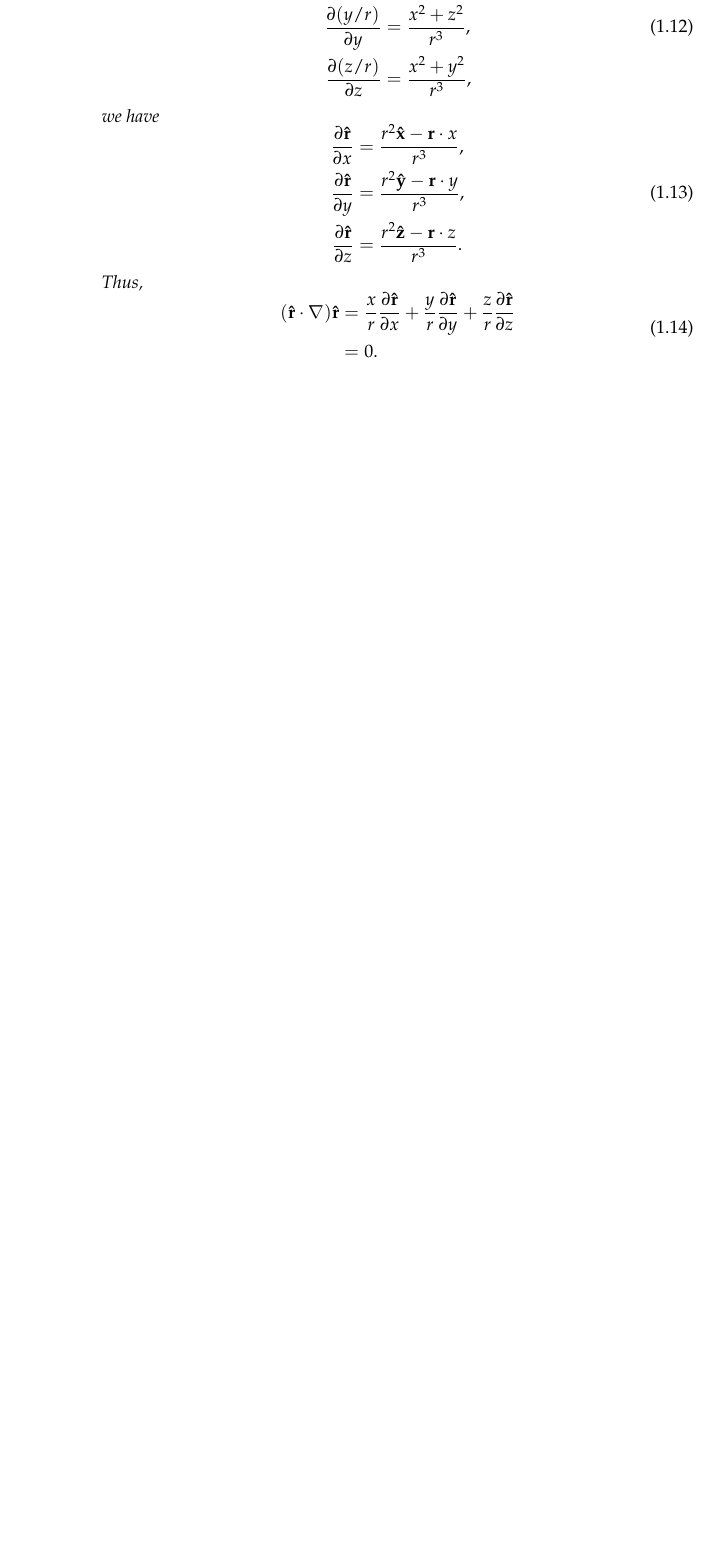
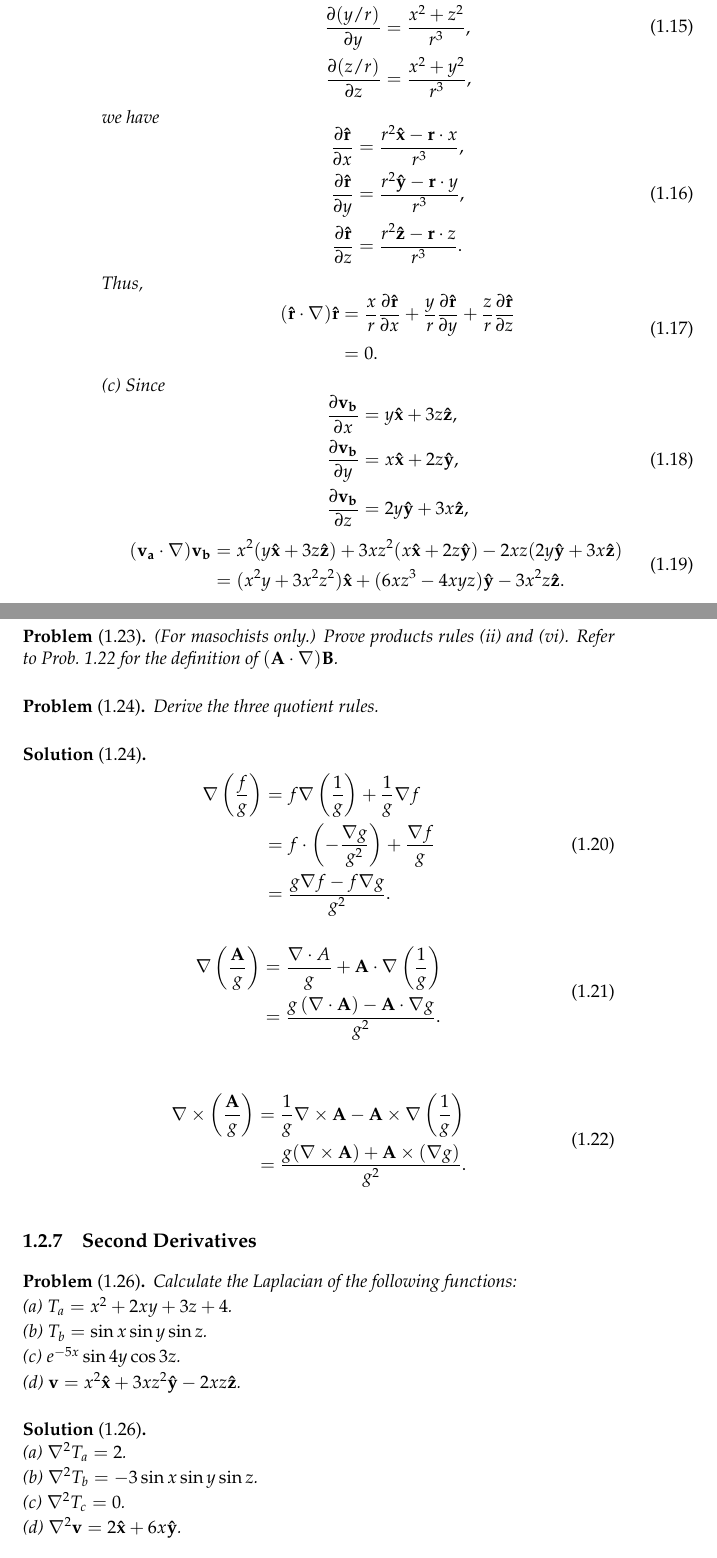
Before and after one commit to fan-hd/intro-to-electro, a LaTeX book (Griffiths.tex, which reads chap1.tex): part of page 8 of 8 before the commit and two parts of pages 8 and 9 of 10 after it, the two joined at a grey line, cut so that both start at the same text, the shorter picture padded with empty space. Compiled offline with pdfLaTeX.

Commit message:
update chapter 1

```diff
--- a/chap1.tex
+++ b/chap1.tex
@@ -164,4 +197,70 @@
                         &=0.
                     \end{aligned}
                 \end{equation}
+
+                \noindent (c) Since
+                \begin{equation}
+                    \begin{aligned}
+                        \parfpx{\mathbf{v_b}}{x} &=y\mathbf{\hat{x}} + 3z\mathbf{\hat{z}}, \\
+                        \parfpx{\mathbf{v_b}}{y} &=x\mathbf{\hat{x}} + 2z\mathbf{\hat{y}}, \\
+                        \parfpx{\mathbf{v_b}}{z} &=2y\mathbf{\hat{y}} + 3x \mathbf{\hat{z}},
+                    \end{aligned}
+                \end{equation}
+                \begin{equation}
+                    \begin{aligned}
+                            (\mathbf{v_a\cdot\nabla})\mathbf{v_b} &= x^2(y\mathbf{\hat{x}} + 3z\mathbf{\hat{z}})
+                                +3xz^2(x\mathbf{\hat{x}} + 2z\mathbf{\hat{y}})
+                                -2xz(2y\mathbf{\hat{y}} + 3x\mathbf{\hat{z}}) \\
+                            &=(x^2y + 3x^2z^2)\mathbf{\hat{x}} + (6xz^3 - 4xyz)\mathbf{\hat{y}} -3x^2z\mathbf{\hat{z}}.
+                    \end{aligned}
+                \end{equation}
             \end{sol}
+
+            \begin{prob}[1.23](For masochists only.) Prove products rules (ii) and (vi). Refer to Prob.~1.22 for the definition of $(\mathbf{A}\cdot\nabla)\mathbf{B}$.
+            \end{prob}
+
+            \begin{prob}[1.24] Derive the three quotient rules.
+            \end{prob}
+
+            \begin{sol}[1.24]
+                \begin{equation}
+                    \begin{aligned}
+                        \nabla\left(\frac{f}{g}\right)&=f\nabla\left(\frac{1}{g}\right) + \frac{1}{g}\nabla f \\
+                        &=f\cdot\left(-\frac{\nabla g}{g^2}\right) + \frac{\nabla f}{g} \\
+                        &=\frac{g\nabla f - f\nabla g}{g^2}.
+                    \end{aligned}
+                \end{equation}
+                \begin{equation}
+                    \begin{aligned}
+                        \nabla\left(\frac{\mathbf{A}}{g}\right) &= \frac{\nabla \cdot A}{g} + \mathbf{A}\cdot \nabla \left(\frac{1}{g}\right) \\
+                        &=\frac{g\left(\nabla\cdot\mathbf{A}\right)-\mathbf{A}\cdot\nabla g}{g^2}.
+                    \end{aligned}
+                \end{equation}~\\
+                \begin{equation}
+                    \begin{aligned}
+                        \nabla\times\left(\frac{\mathbf{A}}{g}\right) &= \frac{1}{g} \nabla\times\mathbf{A} - \mathbf{A} \times \nabla\left(\frac{1}{g}\right) \\
+                        &=\frac{g(\nabla\times\mathbf{A}) + \mathbf{A}\times(\nabla g)}{g^2}.
+                    \end{aligned}
+                \end{equation}
+            \end{sol}
+    \subsection{Second Derivatives}
+        \begin{prob}[1.26] Calculate the Laplacian of the following functions:
+
+            \noindent (a) $T_a = x^2 + 2xy + 3z + 4$.
+
+            \noindent (b) $T_b = \sin x \sin y \sin z$.
+
+            \noindent (c) $e^{-5x} \sin 4y \cos 3z$.
+
+            \noindent (d) $\mathbf{v} = x^2\mathbf{\hat{x}} + 3xz^2\mathbf{\hat{y}} - 2xz\mathbf{\hat{z}}$.
+        \end{prob}
+
+        \begin{sol}[1.26]~\\
+            (a) $\nabla^2 T_a=2$.
+
+            \noindent (b) $\nabla^2 T_b = -3\sin x \sin y\sin z$.
+
+            \noindent (c) $\nabla^2 T_c = 0$.
+
+            \noindent (d) $\nabla^2 \mathbf{v}=2\mathbf{\hat{x}} + 6x\mathbf{\hat{y}}$.
+        \end{sol}
```
Also changed, not shown: chap1.tex (49 more changed lines).
